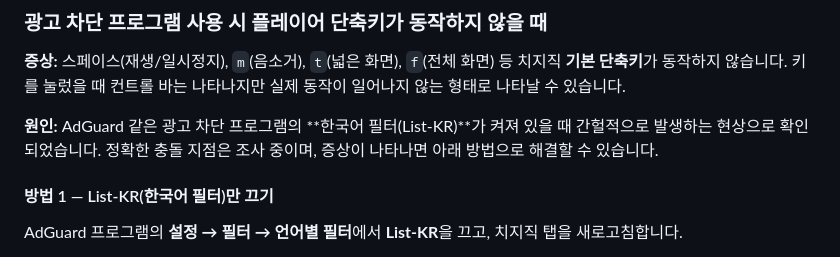
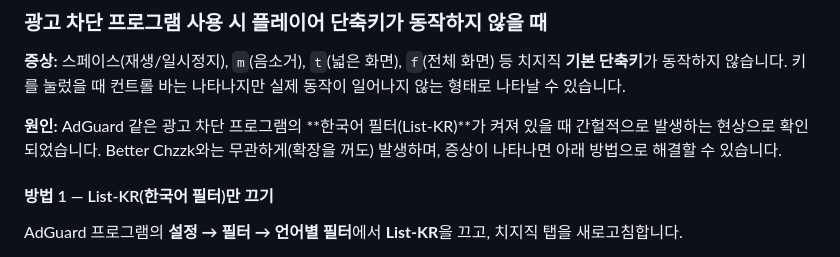
Before and after one commit to neder2/Chzzk, a Markdown page: README.md, the part around the change. Rendered like a GitHub page.

Commit message:
Better Chzzk 1.1.6
Co-Authored-By: Claude Fable 5 <noreply@anthropic.com>

```diff
--- a/README.md
+++ b/README.md
@@ -313,7 +313,7 @@ SPA(페이지 내 이동)로 다시보기에 들어갔을 때 "라이브 채팅
 
 **증상:** 스페이스(재생/일시정지), `m`(음소거), `t`(넓은 화면), `f`(전체 화면) 등 치지직 **기본 단축키**가 동작하지 않습니다. 키를 눌렀을 때 컨트롤 바는 나타나지만 실제 동작이 일어나지 않는 형태로 나타날 수 있습니다.
 
-**원인:** AdGuard 같은 광고 차단 프로그램의 **한국어 필터(List-KR)**가 켜져 있을 때 간헐적으로 발생하는 현상으로 확인되었습니다. 정확한 충돌 지점은 조사 중이며, 증상이 나타나면 아래 방법으로 해결할 수 있습니다.
+**원인:** AdGuard 같은 광고 차단 프로그램의 **한국어 필터(List-KR)**가 켜져 있을 때 간헐적으로 발생하는 현상으로 확인되었습니다. Better Chzzk와는 무관하게(확장을 꺼도) 발생하며, 증상이 나타나면 아래 방법으로 해결할 수 있습니다.
 
 #### 방법 1 — List-KR(한국어 필터)만 끄기
 
```
